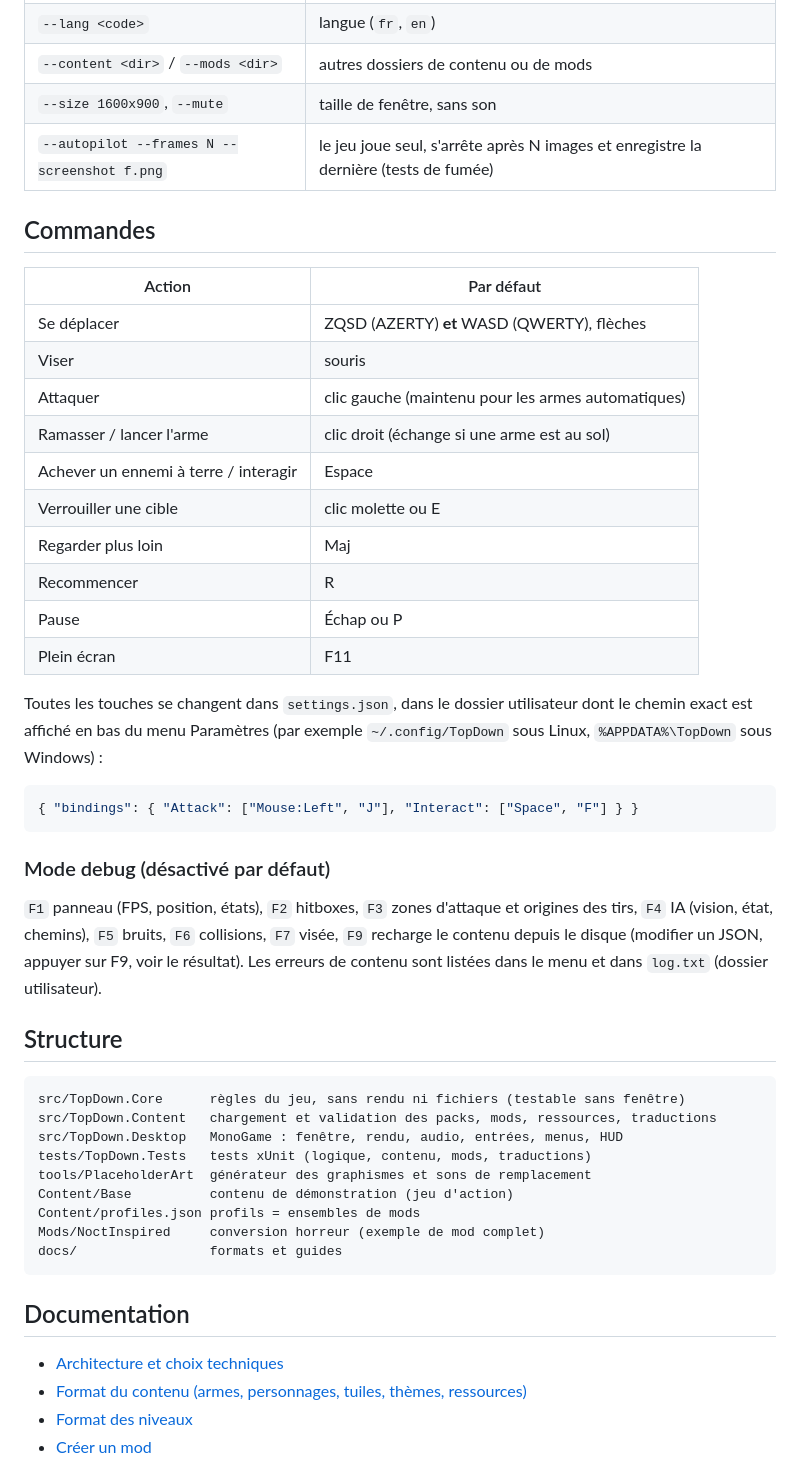
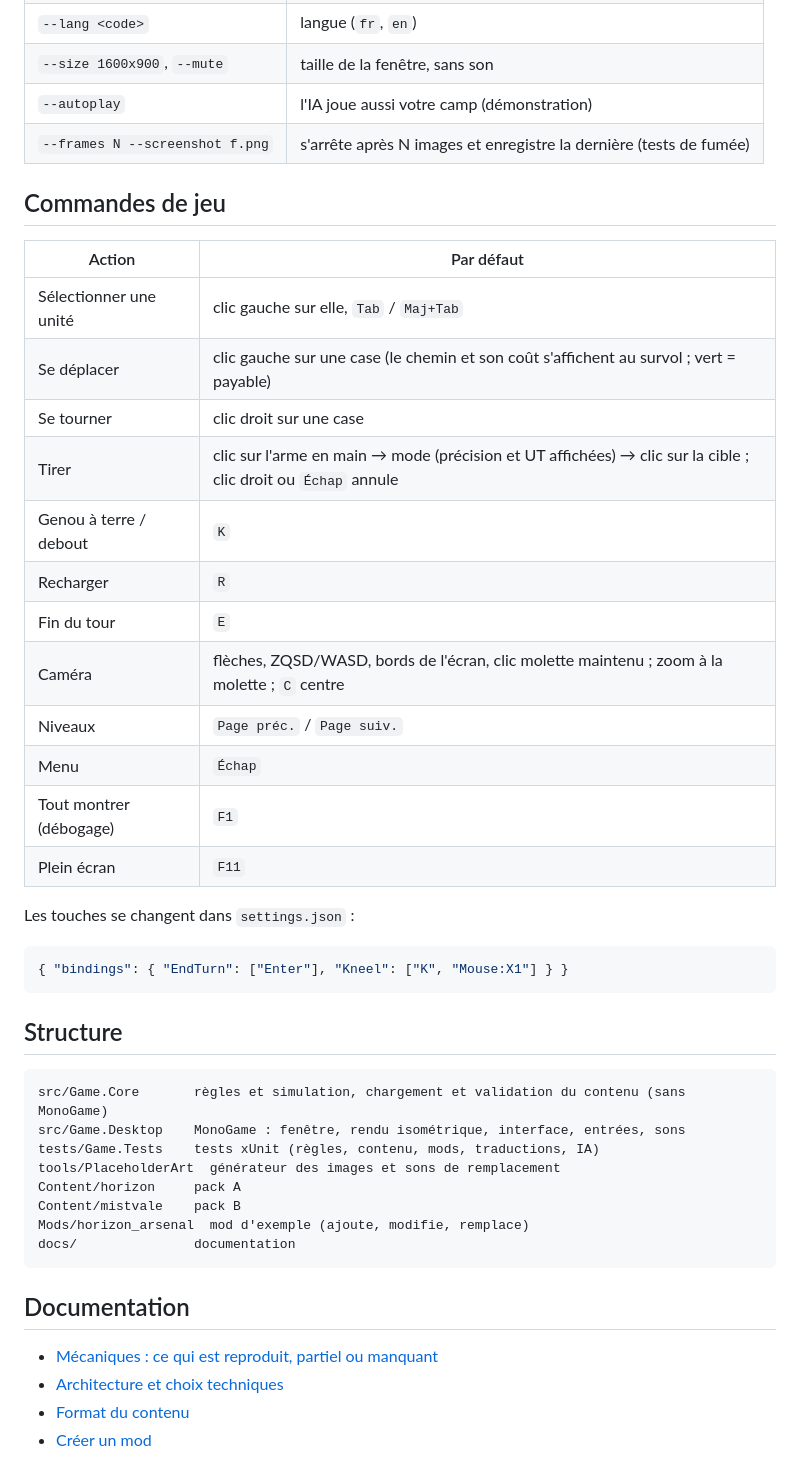
Before and after one commit to mengpo1/pain, a Markdown page: README.md, the part around one of its changes. Drawn GitHub-style.

````diff
--- a/README.md
+++ b/README.md
@@ -61,55 +79,47 @@ sont copiés à côté de l'exécutable et restent modifiables sans recompiler.
 | `--lang <code>` | langue (`fr`, `en`) |
-| `--content <dir>` / `--mods <dir>` | autres dossiers de contenu ou de mods |
-| `--size 1600x900`, `--mute` | taille de fenêtre, sans son |
-| `--autopilot --frames N --screenshot f.png` | le jeu joue seul, s'arrête après N images et enregistre la dernière (tests de fumée) |
+| `--size 1600x900`, `--mute` | taille de la fenêtre, sans son |
+| `--autoplay` | l'IA joue aussi votre camp (démonstration) |
+| `--frames N --screenshot f.png` | s'arrête après N images et enregistre la dernière (tests de fumée) |
 
-## Commandes
+## Commandes de jeu
 
 | Action | Par défaut |
 |---|---|
-| Se déplacer | ZQSD (AZERTY) **et** WASD (QWERTY), flèches |
-| Viser | souris |
-| Attaquer | clic gauche (maintenu pour les armes automatiques) |
-| Ramasser / lancer l'arme | clic droit (échange si une arme est au sol) |
-| Achever un ennemi à terre / interagir | Espace |
-| Verrouiller une cible | clic molette ou E |
-| Regarder plus loin | Maj |
-| Recommencer | R |
-| Pause | Échap ou P |
-| Plein écran | F11 |
+| Sélectionner une unité | clic gauche sur elle, `Tab` / `Maj+Tab` |
+| Se déplacer | clic gauche sur une case (le chemin et son coût s'affichent au survol ; vert = payable) |
+| Se tourner | clic droit sur une case |
+| Tirer | clic sur l'arme en main → mode (précision et UT affichées) → clic sur la cible ; clic droit ou `Échap` annule |
+| Genou à terre / debout | `K` |
+| Recharger | `R` |
+| Fin du tour | `E` |
+| Caméra | flèches, ZQSD/WASD, bords de l'écran, clic molette maintenu ; zoom à la molette ; `C` centre |
+| Niveaux | `Page préc.` / `Page suiv.` |
+| Menu | `Échap` |
+| Tout montrer (débogage) | `F1` |
+| Plein écran | `F11` |
 
-Toutes les touches se changent dans `settings.json`, dans le dossier utilisateur dont le chemin
-exact est affiché en bas du menu Paramètres (par exemple `~/.config/TopDown` sous Linux,
-`%APPDATA%\TopDown` sous Windows) :
+Les touches se changent dans `settings.json` :
 
 ```json
-{ "bindings": { "Attack": ["Mouse:Left", "J"], "Interact": ["Space", "F"] } }
+{ "bindings": { "EndTurn": ["Enter"], "Kneel": ["K", "Mouse:X1"] } }
 ```
-
-### Mode debug (désactivé par défaut)
-
-`F1` panneau (FPS, position, états), `F2` hitboxes, `F3` zones d'attaque et origines des tirs,
-`F4` IA (vision, état, chemins), `F5` bruits, `F6` collisions, `F7` visée, `F9` recharge le contenu
-depuis le disque (modifier un JSON, appuyer sur F9, voir le résultat). Les erreurs de contenu sont
-listées dans le menu et dans `log.txt` (dossier utilisateur).
 
 ## Structure
 
 ```text
-src/TopDown.Core      règles du jeu, sans rendu ni fichiers (testable sans fenêtre)
-src/TopDown.Content   chargement et validation des packs, mods, ressources, traductions
-src/TopDown.Desktop   MonoGame : fenêtre, rendu, audio, entrées, menus, HUD
-tests/TopDown.Tests   tests xUnit (logique, contenu, mods, traductions)
-tools/PlaceholderArt  générateur des graphismes et sons de remplacement
-Content/Base          contenu de démonstration (jeu d'action)
-Content/profiles.json profils = ensembles de mods
-Mods/NoctInspired     conversion horreur (exemple de mod complet)
-docs/                 formats et guides
+src/Game.Core       règles et simulation, chargement et validation du contenu (sans MonoGame)
+src/Game.Desktop    MonoGame : fenêtre, rendu isométrique, interface, entrées, sons
+tests/Game.Tests    tests xUnit (règles, contenu, mods, traductions, IA)
+tools/PlaceholderArt  générateur des images et sons de remplacement
+Content/horizon     pack A
+Content/mistvale    pack B
+Mods/horizon_arsenal  mod d'exemple (ajoute, modifie, remplace)
+docs/               documentation
 ```
 
 ## Documentation
 
+- [Mécaniques : ce qui est reproduit, partiel ou manquant](docs/mechanics.md)
 - [Architecture et choix techniques](docs/architecture.md)
-- [Format du contenu (armes, personnages, tuiles, thèmes, ressources)](docs/content.md)
-- [Format des niveaux](docs/levels.md)
+- [Format du contenu](docs/content.md)
 - [Créer un mod](docs/modding.md)
````
Also changed, not shown: other parts of README.md (+69 -44 lines), docs/architecture.md (added, +67 -0 lines), docs/content.md (added, +189 -0 lines), docs/mechanics.md (added, +157 -0 lines), docs/modding.md (added, +47 -0 lines), docs/images/horizon-actions.jpg (added), docs/images/horizon-turn.jpg (added), docs/images/mistvale.jpg (added), 3 other files.
